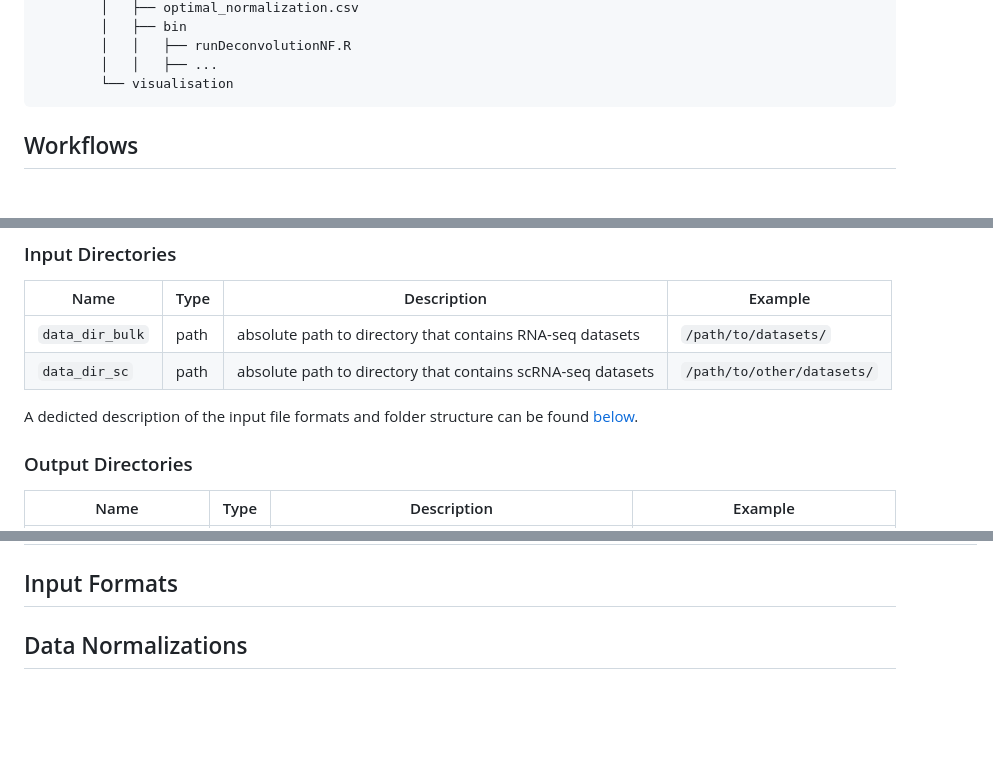
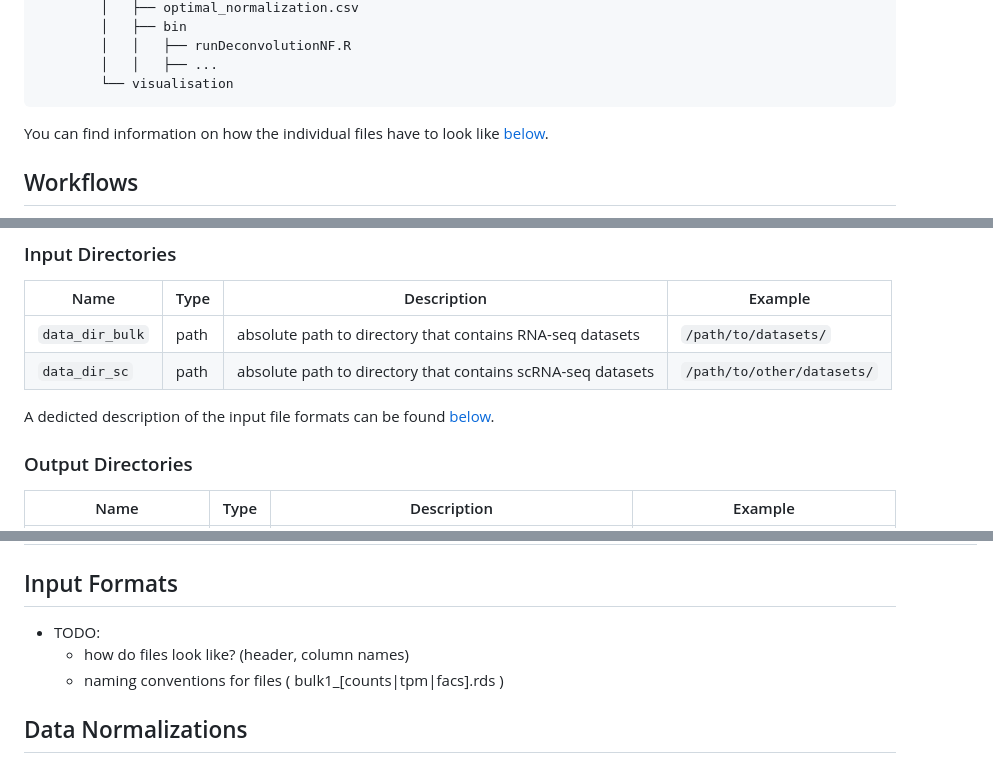
Before and after one commit to omnideconv/deconvBench, a Markdown page: pipeline/README.md, 3 parts joined by grey strips. Rendered like a GitHub page; blank space fills up the shorter version.

Commit message:
add written TODOs

````diff
--- a/pipeline/README.md
+++ b/pipeline/README.md
@@ -74,7 +74,7 @@ user
         │   │   ├── ...
         └── visualisation
 ```
-
+You can find information on how the individual files have to look like [below](#input-formats).
 
 ## Workflows
 
@@ -189,7 +189,7 @@ Parameters can be changed in the `nextflow.config` file.
 | `data_dir_bulk` | path | absolute path to directory that contains RNA-seq datasets | `/path/to/datasets/` |
 | `data_dir_sc` | path | absolute path to directory that contains scRNA-seq datasets                          | `/path/to/other/datasets/`          |
 
-A dedicted description of the input file formats and folder structure can be found [below](#input-formats).
+A dedicted description of the input file formats can be found [below](#input-formats).
 
 ### Output Directories
 
@@ -268,6 +268,10 @@ The following sets of parameters are only used in the specified workflow.
 
 ## Input Formats
 
+- TODO:
+    - how do files look like? (header, column names)
+    - naming conventions for files ( bulk1_[counts|tpm|facs].rds )
+
 ## Data Normalizations
 
 Each deconvolution method has a recommended set of normalization procedures, both for the scRNA-seq and bulk RNA-seq samples. Possible options currently are `counts` (un-normalized), `tpm` and `cpm`. The specific values for each method are stored in the `optimal_normalization.csv` file, and at time of publication look like this:
````
